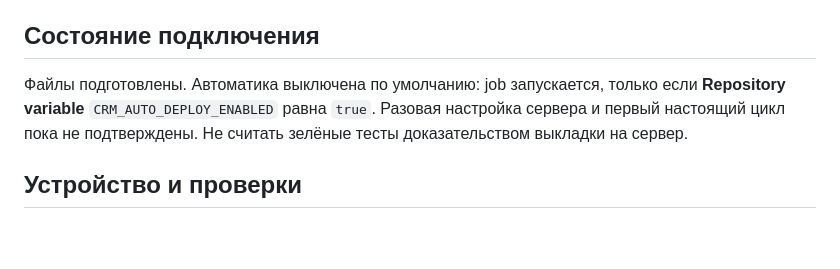
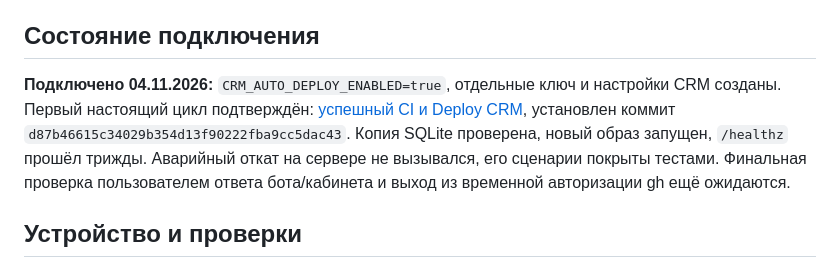
Before and after one commit to abdylzhelil/CRM-bot-tg, a Markdown page: docs/autodeploy.md, the part around the change. Rendered like a GitHub page; blank space fills up the shorter version.

```diff
--- a/docs/autodeploy.md
+++ b/docs/autodeploy.md
@@ -6,10 +6,7 @@
 
 ## Состояние подключения
 
-Файлы подготовлены. Автоматика выключена по умолчанию: job запускается,
-только если **Repository variable** `CRM_AUTO_DEPLOY_ENABLED` равна `true`.
-Разовая настройка сервера и первый настоящий цикл пока не подтверждены.
-Не считать зелёные тесты доказательством выкладки на сервер.
+**Подключено 04.11.2026:** `CRM_AUTO_DEPLOY_ENABLED=true`, отдельные ключ и настройки CRM созданы. Первый настоящий цикл подтверждён: [успешный CI и Deploy CRM](https://github.com/abdylzhelil/CRM-bot-tg/actions/runs/41873225387), установлен коммит `d87b46615c34029b354d13f90222fba9cc5dac43`. Копия SQLite проверена, новый образ запущен, `/healthz` прошёл трижды. Аварийный откат на сервере не вызывался, его сценарии покрыты тестами. Финальная проверка пользователем ответа бота/кабинета и выход из временной авторизации gh ещё ожидаются.
 
 ## Устройство и проверки
 
```
Also changed, not shown: CLAUDE.md (+1 -1 lines), docs/DONE.md (+2 -1 lines).
